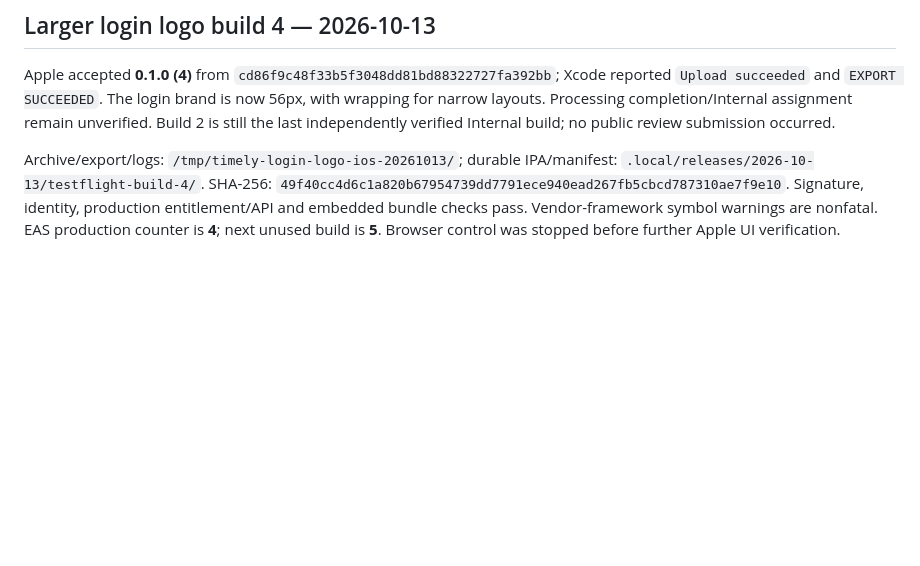
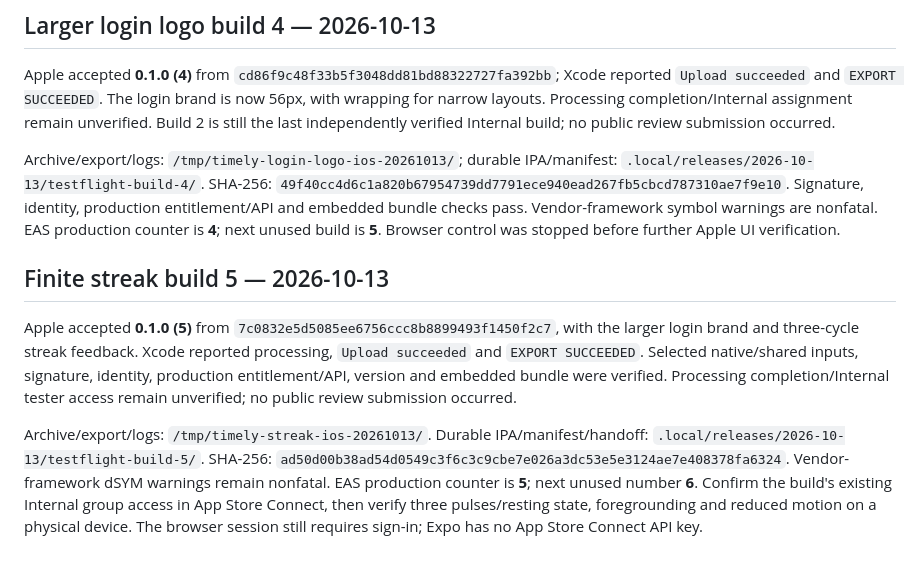
Before and after one commit to Alexeiguch/timely, a Markdown page: docs/testflight-metadata.md, the part around the change. Rendered like a GitHub page; blank space fills up the shorter version.

```diff
--- a/docs/testflight-metadata.md
+++ b/docs/testflight-metadata.md
@@ -71,3 +71,10 @@ Spanish: Prueba el editor de tareas más sencillo, las opciones de repetición,
 Apple accepted **0.1.0 (4)** from `cd86f9c48f33b5f3048dd81bd88322727fa392bb`; Xcode reported `Upload succeeded` and `EXPORT SUCCEEDED`. The login brand is now 56px, with wrapping for narrow layouts. Processing completion/Internal assignment remain unverified. Build 2 is still the last independently verified Internal build; no public review submission occurred.
 
 Archive/export/logs: `/tmp/timely-login-logo-ios-20261013/`; durable IPA/manifest: `.local/releases/2026-10-13/testflight-build-4/`. SHA-256: `49f40cc4d6c1a820b67954739dd7791ece940ead267fb5cbcd787310ae7f9e10`. Signature, identity, production entitlement/API and embedded bundle checks pass. Vendor-framework symbol warnings are nonfatal. EAS production counter is **4**; next unused build is **5**. Browser control was stopped before further Apple UI verification.
+
+
+## Finite streak build 5 — 2026-10-13
+
+Apple accepted **0.1.0 (5)** from `7c0832e5d5085ee6756ccc8b8899493f1450f2c7`, with the larger login brand and three-cycle streak feedback. Xcode reported processing, `Upload succeeded` and `EXPORT SUCCEEDED`. Selected native/shared inputs, signature, identity, production entitlement/API, version and embedded bundle were verified. Processing completion/Internal tester access remain unverified; no public review submission occurred.
+
+Archive/export/logs: `/tmp/timely-streak-ios-20261013/`. Durable IPA/manifest/handoff: `.local/releases/2026-10-13/testflight-build-5/`. SHA-256: `ad50d00b38ad54d0549c3f6c3c9cbe7e026a3dc53e5e3124ae7e408378fa6324`. Vendor-framework dSYM warnings remain nonfatal. EAS production counter is **5**; next unused number **6**. Confirm the build's existing Internal group access in App Store Connect, then verify three pulses/resting state, foregrounding and reduced motion on a physical device. The browser session still requires sign-in; Expo has no App Store Connect API key.
```
Also changed, not shown: docs/deployment.md (+5 -0 lines), docs/progress.md (+7 -1 lines).
